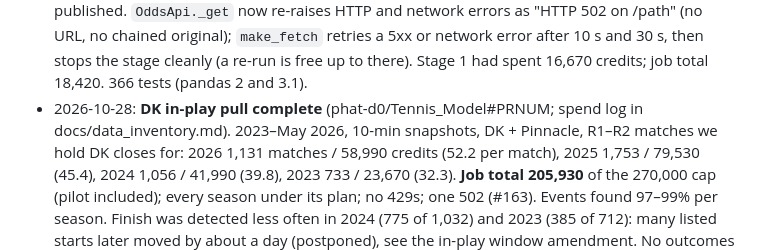
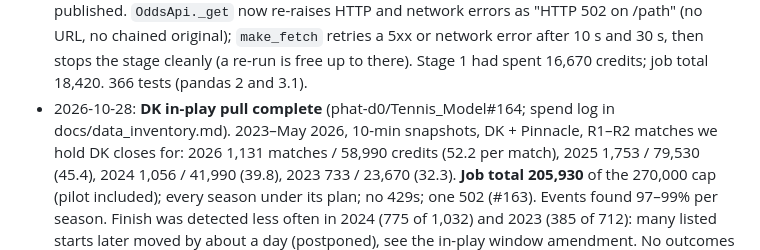
Before and after one commit to phat-d0/Tennis_Model, a Markdown page: CLAUDE.md, the part around the change. GitHub-like rendering.

Commit message:
Rule 7: PR number
Co-Authored-By: Claude Opus 5.5 <noreply@anthropic.com>
Claude-Session: https://claude.ai/code/session_01DMNowYiDRCQz3Dn5JFnx9J

```diff
--- a/CLAUDE.md
+++ b/CLAUDE.md
@@ -524,7 +524,7 @@ Since phat-d0/Tennis_Model#116 also: `min_arb_profit_per_contract` (the alert th
   scratch log, since scrubbed; nothing was committed or published. `OddsApi._get` now re-raises HTTP and network errors as
   "HTTP 502 on /path" (no URL, no chained original); `make_fetch` retries a 5xx or network error after 10 s and 30 s, then
   stops the stage cleanly (a re-run is free up to there). Stage 1 had spent 16,670 credits; job total 18,420. 366 tests (pandas 2 and 3.1).
-- 2026-10-28: **DK in-play pull complete** (phat-d0/Tennis_Model#PRNUM; spend log in docs/data_inventory.md). 2023–May 2026,
+- 2026-10-28: **DK in-play pull complete** (phat-d0/Tennis_Model#164; spend log in docs/data_inventory.md). 2023–May 2026,
   10-min snapshots, DK + Pinnacle, R1–R2 matches we hold DK closes for: 2026 1,131 matches / 58,990 credits (52.2 per match),
   2025 1,753 / 79,530 (45.4), 2024 1,056 / 41,990 (39.8), 2023 733 / 23,670 (32.3). **Job total 205,930** of the 270,000 cap
   (pilot included); every season under its plan; no 429s; one 502 (#163). Events found 97–99% per season. Finish was
```
Also changed, not shown: docs/WORK_PLAN.md (+1 -1 lines).
